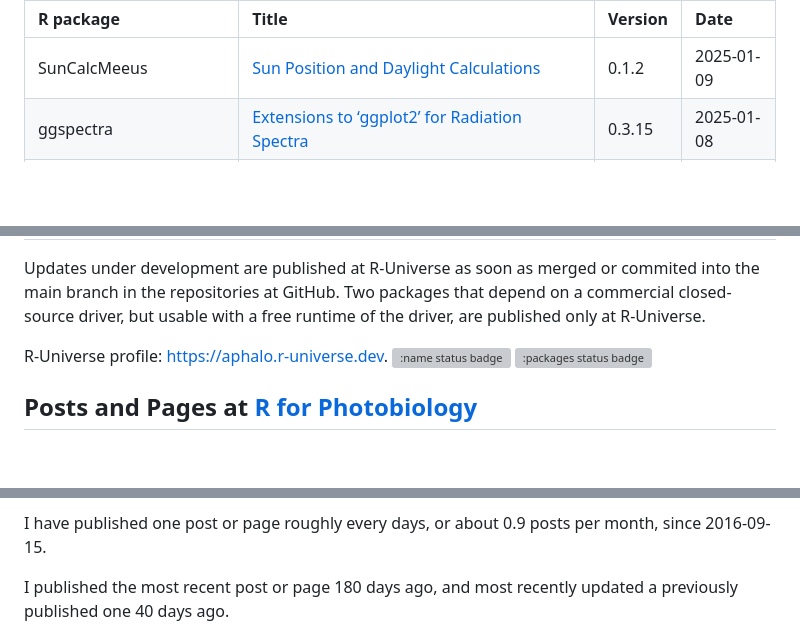
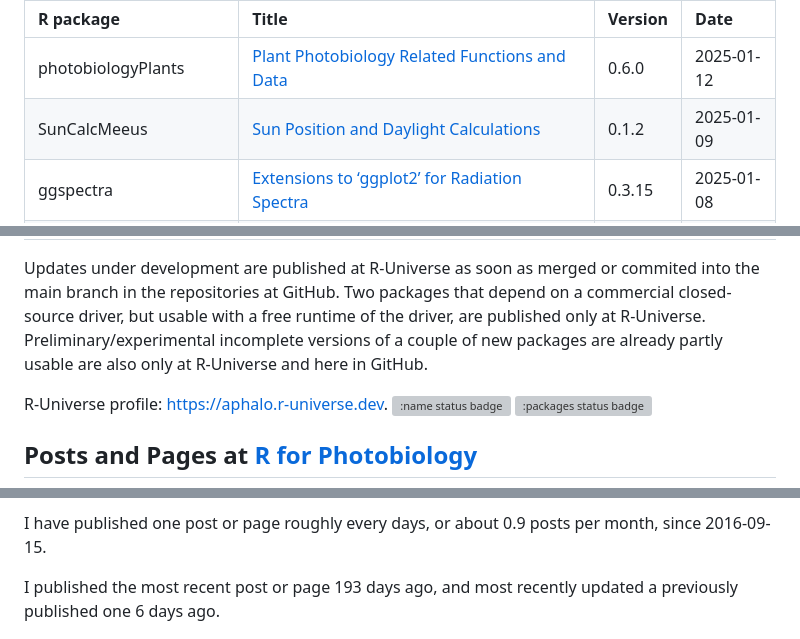
Before and after one commit to aphalo/aphalo, a Markdown page: README.md, 3 parts joined by grey strips. Drawn GitHub-style; folded sections open; blank space fills up the shorter version; grey boxes are pictures that could not be loaded.

```diff
--- a/README.md
+++ b/README.md
@@ -57,7 +57,8 @@ updated one at the top.
 
 | R package | Title | Version | Date |
 |:---|:---|:---|:---|
-| SunCalcMeeus | [Sun Position and Daylight Calculations](https://doi.org/NA) | 0.1.2 | 2025-01-09 |
+| photobiologyPlants | [Plant Photobiology Related Functions and Data](https://doi.org/10.32614/CRAN.package.photobiologyPlants) | 0.6.0 | 2025-01-12 |
+| SunCalcMeeus | [Sun Position and Daylight Calculations](https://doi.org/10.32614/CRAN.package.SunCalcMeeus) | 0.1.2 | 2025-01-09 |
 | ggspectra | [Extensions to ‘ggplot2’ for Radiation Spectra](https://doi.org/10.32614/CRAN.package.ggspectra) | 0.3.15 | 2025-01-08 |
 | photobiology | [Photobiological Calculations](https://doi.org/10.32614/CRAN.package.photobiology) | 0.11.4 | 2024-11-30 |
 | photobiologyInOut | [Read Spectral and Logged Data from Foreign Files](https://doi.org/10.32614/CRAN.package.photobiologyInOut) | 0.4.29 | 2024-11-22 |
@@ -79,6 +79,9 @@ Updates under development are published at R-Universe as soon as merged
 or commited into the main branch in the repositories at GitHub. Two
 packages that depend on a commercial closed-source driver, but usable
 with a free runtime of the driver, are published only at R-Universe.
+Preliminary/experimental incomplete versions of a couple of new packages
+are already partly usable are also only at R-Universe and here in
+GitHub.
 
 R-Universe profile: <https://aphalo.r-universe.dev>. [![:name status
 badge](https://aphalo.r-universe.dev/badges/:name)](https://aphalo.r-universe.dev/)
@@ -101,8 +104,8 @@ GitHub](https://github.com/aphalo/r4p-blog).
 I have published one post or page roughly every days, or about 0.9 posts
 per month, since 2016-09-15.
 
-I published the most recent post or page 180 days ago, and most recently
-updated a previously published one 40 days ago.
+I published the most recent post or page 193 days ago, and most recently
+updated a previously published one 6 days ago.
 
 <img src="illustrations/r4p-plot-1.png" width="100%" />
 
```
Also changed, not shown: other parts of README.md (+8 -9 lines), illustrations/cran-packages-plot-1.png, 1 other file.
